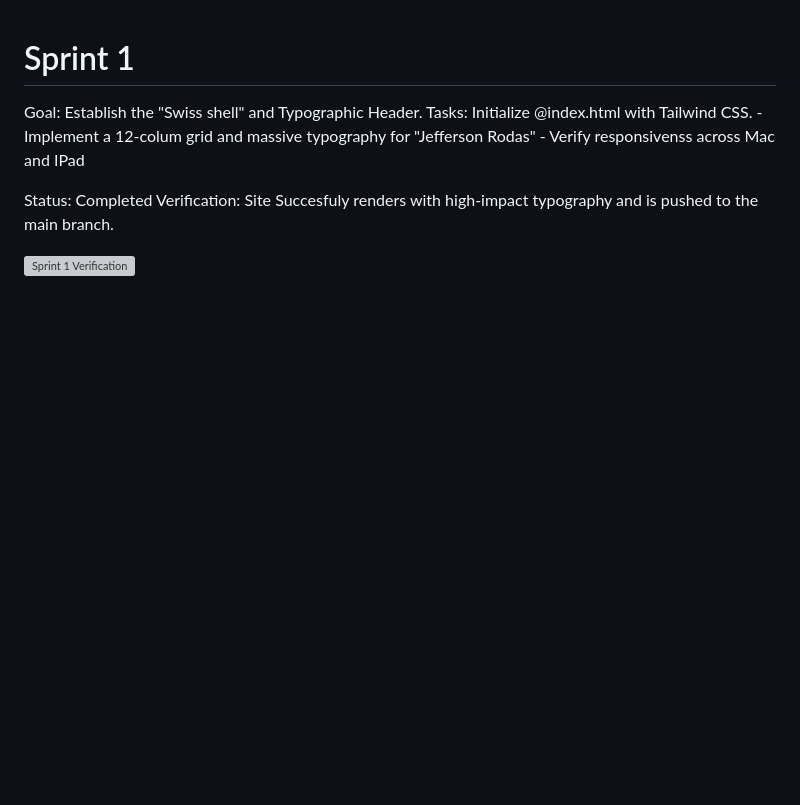
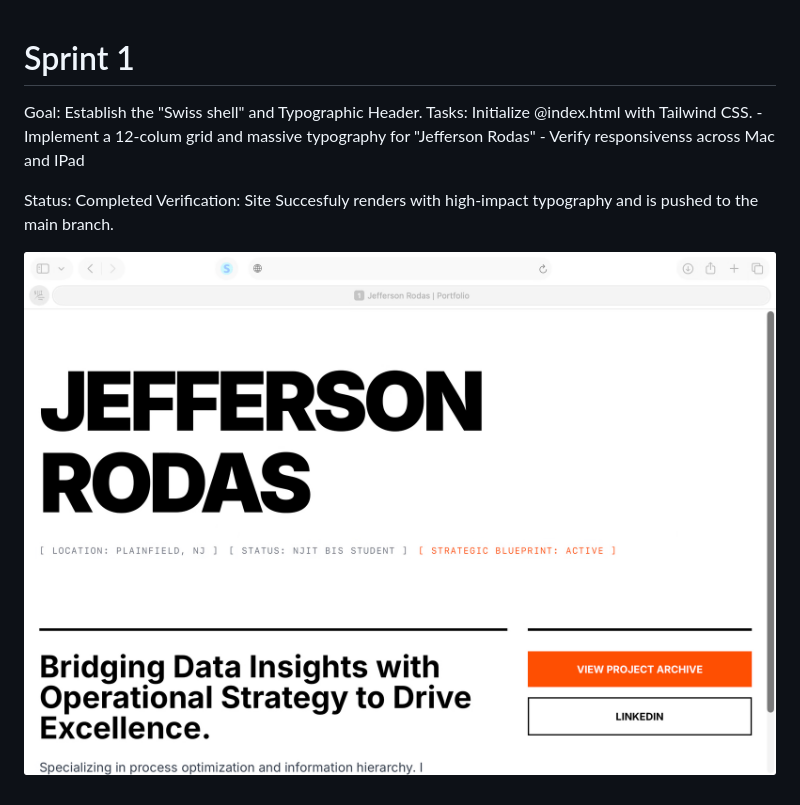
Before and after one commit to Jefferson2036-droid/portfolio-site, a Markdown page: project_management/completed/sprint-1.md, the part around the change. Rendered like a GitHub page; pictures changed too: assets/Sprint-1-verify.png (added); blank space fills up the shorter version; grey boxes are pictures that could not be loaded.

Commit message:
Fix: Sync all project files and assets to GitHub

```diff
--- a/project_management/completed/sprint-1.md
+++ b/project_management/completed/sprint-1.md
@@ -7,4 +7,4 @@ Tasks: Initialize @index.html with Tailwind CSS.
 Status: Completed
 Verification: Site Succesfuly renders with high-impact typography and is pushed to the main branch.
 
-![Sprint 1 Verification](../../assets/sprint-1-verify.png)
+![Sprint 1 Verification](../../assets/Sprint-1-verify.png)
```
Also changed, not shown: project_management/spec.md (added, +59 -0 lines).
